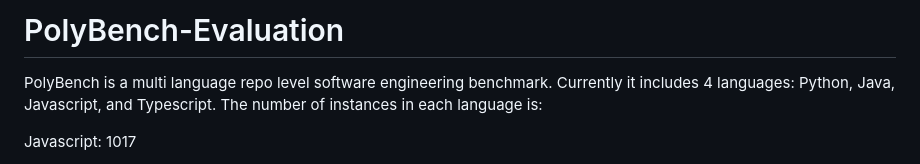
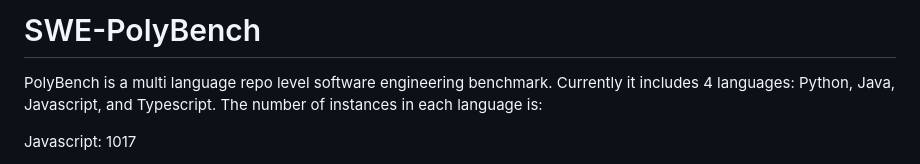
Before and after one commit to yasi137813/SWE-PolyBench, a Markdown page: README.md, the part around the change. Drawn GitHub-style.

```diff
--- a/README.md
+++ b/README.md
@@ -1,4 +1,4 @@
-# PolyBench-Evaluation
+# SWE-PolyBench
 
 PolyBench is a multi language repo level software engineering benchmark. Currently it includes 4 languages: Python, Java, Javascript, and Typescript. The number of instances in each language is:
 
```
